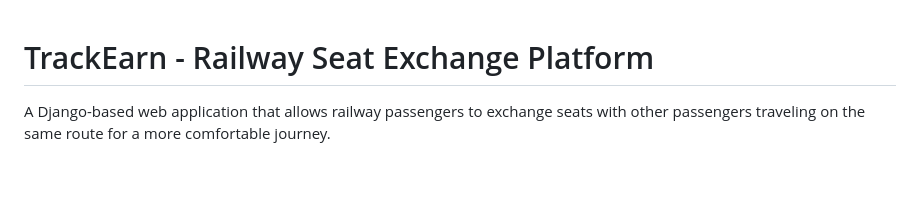
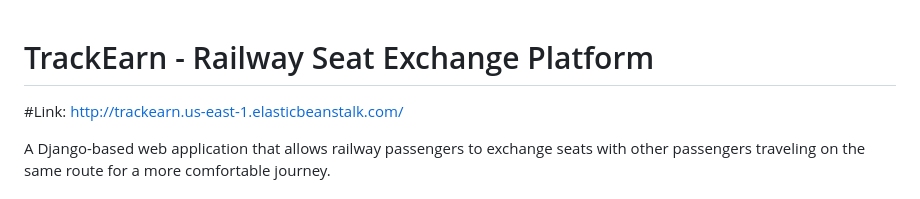
Before and after one commit to abhi-shake1/SeatSwap, a Markdown page: README.md, the part around the change. GitHub-like rendering; blank space fills up the shorter version.

```diff
--- a/README.md
+++ b/README.md
@@ -1,4 +1,5 @@
 # TrackEarn - Railway Seat Exchange Platform
+#Link: http://trackearn.us-east-1.elasticbeanstalk.com/
 
 A Django-based web application that allows railway passengers to exchange seats with other passengers traveling on the same route for a more comfortable journey.
 
```
